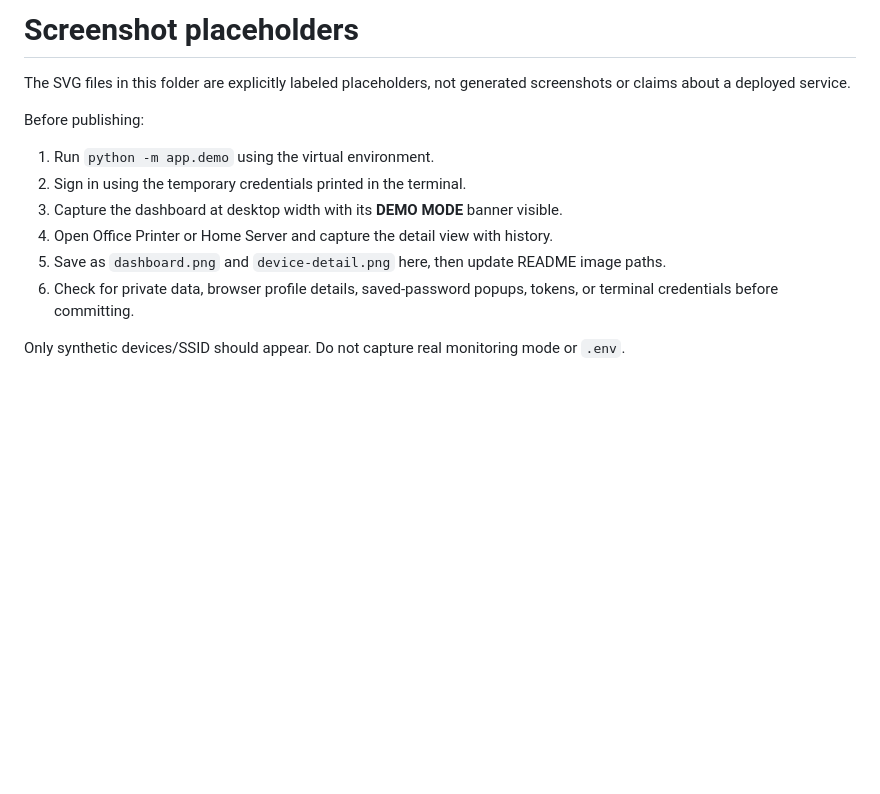
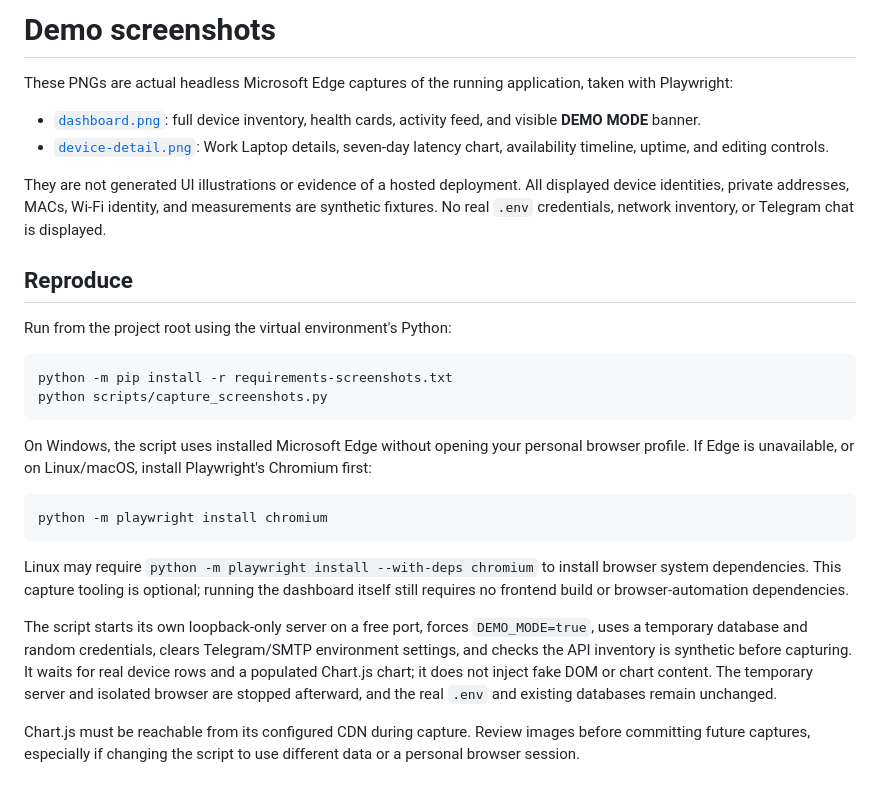
Before and after one commit to johnpatrick1518/network-monitor, a Markdown page: docs/images/README.md, the part around the change. Rendered like a GitHub page; blank space fills up the shorter version.

Commit message:
docs: replace placeholders with real demo screenshots

````diff
--- a/docs/images/README.md
+++ b/docs/images/README.md
@@ -1,14 +1,29 @@
-# Screenshot placeholders
+# Demo screenshots
 
-The SVG files in this folder are explicitly labeled placeholders, not generated screenshots or claims about a deployed service.
+These PNGs are actual headless Microsoft Edge captures of the running application, taken with Playwright:
 
-Before publishing:
+- [`dashboard.png`](dashboard.png): full device inventory, health cards, activity feed, and visible **DEMO MODE** banner.
+- [`device-detail.png`](device-detail.png): Work Laptop details, seven-day latency chart, availability timeline, uptime, and editing controls.
 
-1. Run `python -m app.demo` using the virtual environment.
-2. Sign in using the temporary credentials printed in the terminal.
-3. Capture the dashboard at desktop width with its **DEMO MODE** banner visible.
-4. Open Office Printer or Home Server and capture the detail view with history.
-5. Save as `dashboard.png` and `device-detail.png` here, then update README image paths.
-6. Check for private data, browser profile details, saved-password popups, tokens, or terminal credentials before committing.
+They are not generated UI illustrations or evidence of a hosted deployment. All displayed device identities, private addresses, MACs, Wi-Fi identity, and measurements are synthetic fixtures. No real `.env` credentials, network inventory, or Telegram chat is displayed.
 
-Only synthetic devices/SSID should appear. Do not capture real monitoring mode or `.env`.
+## Reproduce
+
+Run from the project root using the virtual environment's Python:
+
+```bash
+python -m pip install -r requirements-screenshots.txt
+python scripts/capture_screenshots.py
+```
+
+On Windows, the script uses installed Microsoft Edge without opening your personal browser profile. If Edge is unavailable, or on Linux/macOS, install Playwright's Chromium first:
+
+```bash
+python -m playwright install chromium
+```
+
+Linux may require `python -m playwright install --with-deps chromium` to install browser system dependencies. This capture tooling is optional; running the dashboard itself still requires no frontend build or browser-automation dependencies.
+
+The script starts its own loopback-only server on a free port, forces `DEMO_MODE=true`, uses a temporary database and random credentials, clears Telegram/SMTP environment settings, and checks the API inventory is synthetic before capturing. It waits for real device rows and a populated Chart.js chart; it does not inject fake DOM or chart content. The temporary server and isolated browser are stopped afterward, and the real `.env` and existing databases remain unchanged.
+
+Chart.js must be reachable from its configured CDN during capture. Review images before committing future captures, especially if changing the script to use different data or a personal browser session.
````
Also changed, not shown: README.md (+8 -5 lines), docs/portfolio.md (+1 -1 lines), docs/images/dashboard.png (added), docs/images/device-detail.png (added), 4 other files.
